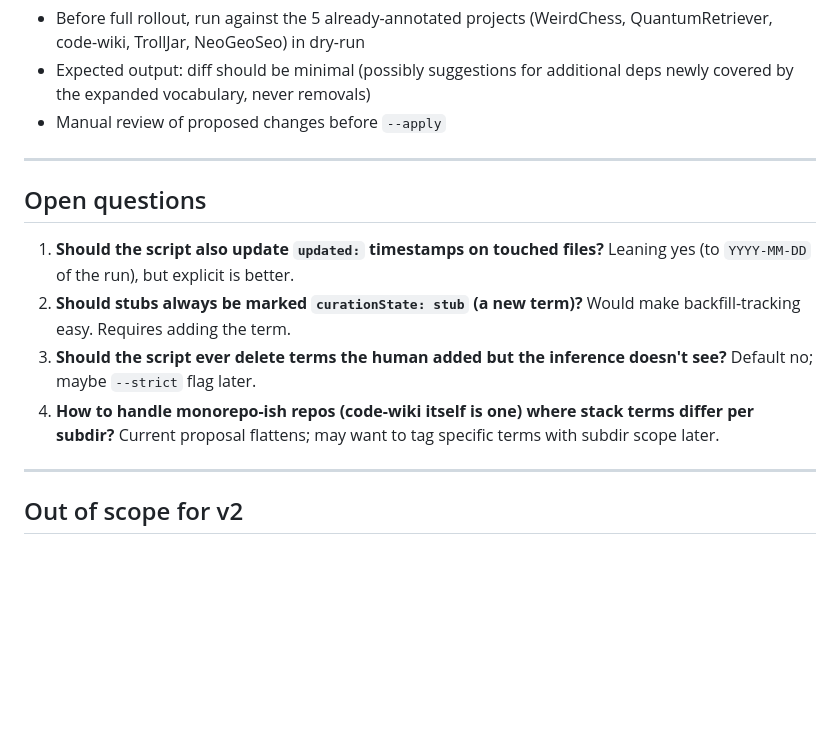
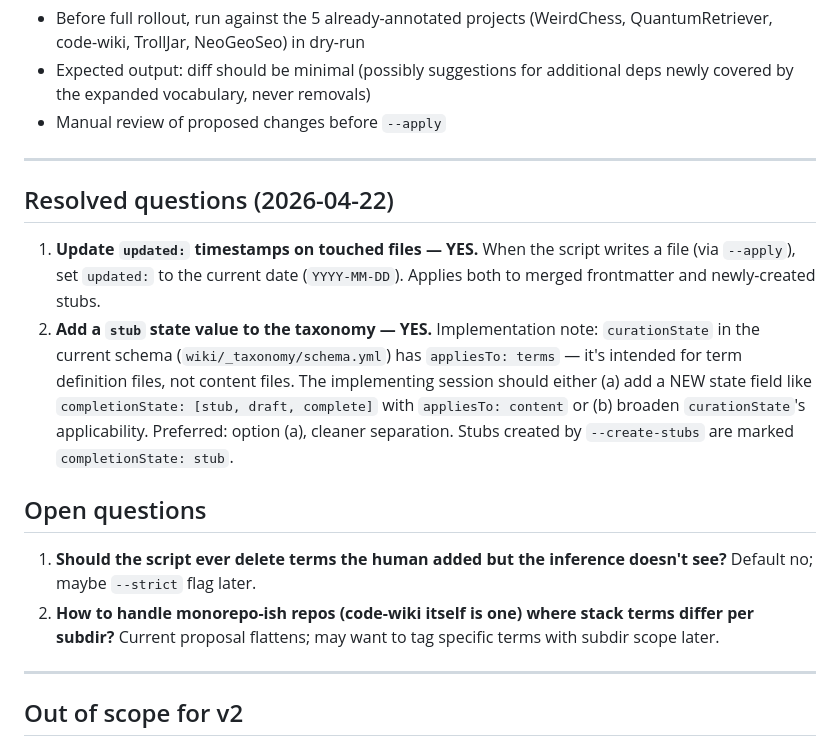
Before and after one commit to mindfu23/code-wiki, a Markdown page: HANDOFF-taxonomy-auto-inference.md, the part around the change. Drawn GitHub-style; blank space fills up the shorter version.

```diff
--- a/HANDOFF-taxonomy-auto-inference.md
+++ b/HANDOFF-taxonomy-auto-inference.md
@@ -140,12 +140,15 @@ Default is dry-run for safety; `--apply` is the explicit opt-in.
 
 ---
 
+## Resolved questions (2026-04-22)
+
+1. **Update `updated:` timestamps on touched files — YES.** When the script writes a file (via `--apply`), set `updated:` to the current date (`YYYY-MM-DD`). Applies both to merged frontmatter and newly-created stubs.
+2. **Add a `stub` state value to the taxonomy — YES.** Implementation note: `curationState` in the current schema (`wiki/_taxonomy/schema.yml`) has `appliesTo: terms` — it's intended for term definition files, not content files. The implementing session should either (a) add a NEW state field like `completionState: [stub, draft, complete]` with `appliesTo: content` or (b) broaden `curationState`'s applicability. Preferred: option (a), cleaner separation. Stubs created by `--create-stubs` are marked `completionState: stub`.
+
 ## Open questions
 
-1. **Should the script also update `updated:` timestamps on touched files?** Leaning yes (to `YYYY-MM-DD` of the run), but explicit is better.
-2. **Should stubs always be marked `curationState: stub` (a new term)?** Would make backfill-tracking easy. Requires adding the term.
-3. **Should the script ever delete terms the human added but the inference doesn't see?** Default no; maybe `--strict` flag later.
-4. **How to handle monorepo-ish repos (code-wiki itself is one) where stack terms differ per subdir?** Current proposal flattens; may want to tag specific terms with subdir scope later.
+1. **Should the script ever delete terms the human added but the inference doesn't see?** Default no; maybe `--strict` flag later.
+2. **How to handle monorepo-ish repos (code-wiki itself is one) where stack terms differ per subdir?** Current proposal flattens; may want to tag specific terms with subdir scope later.
 
 ---
 
```
Also changed, not shown: HANDOFF-visibility-migration.md (+24 -5 lines).
